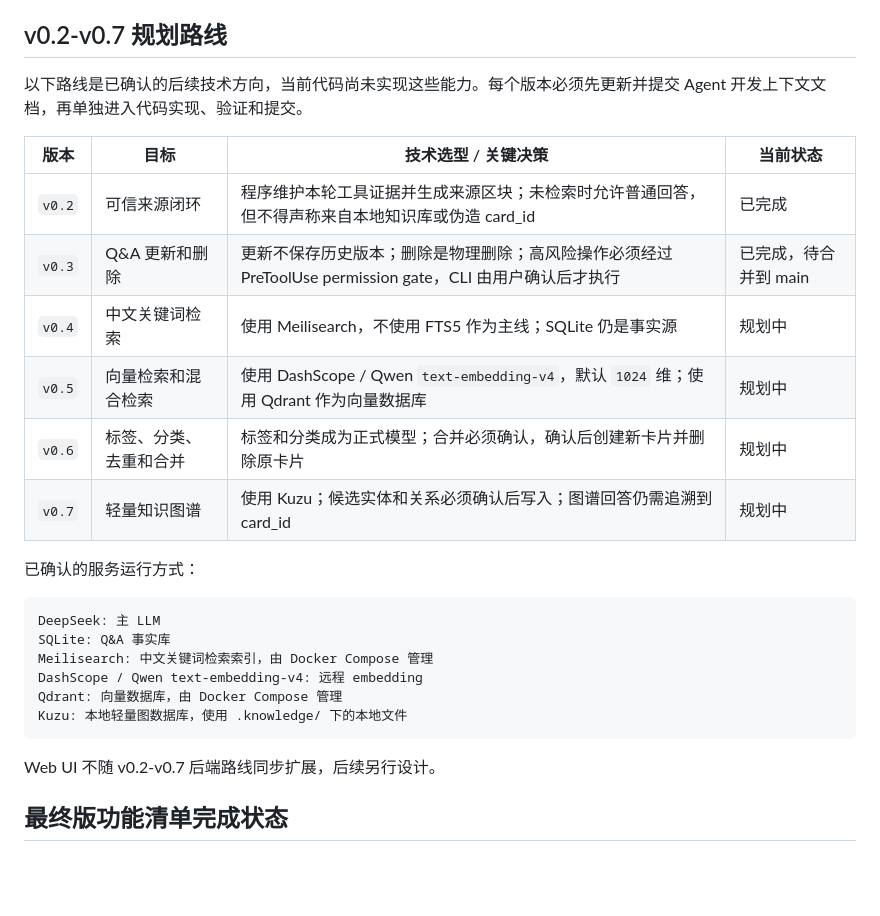
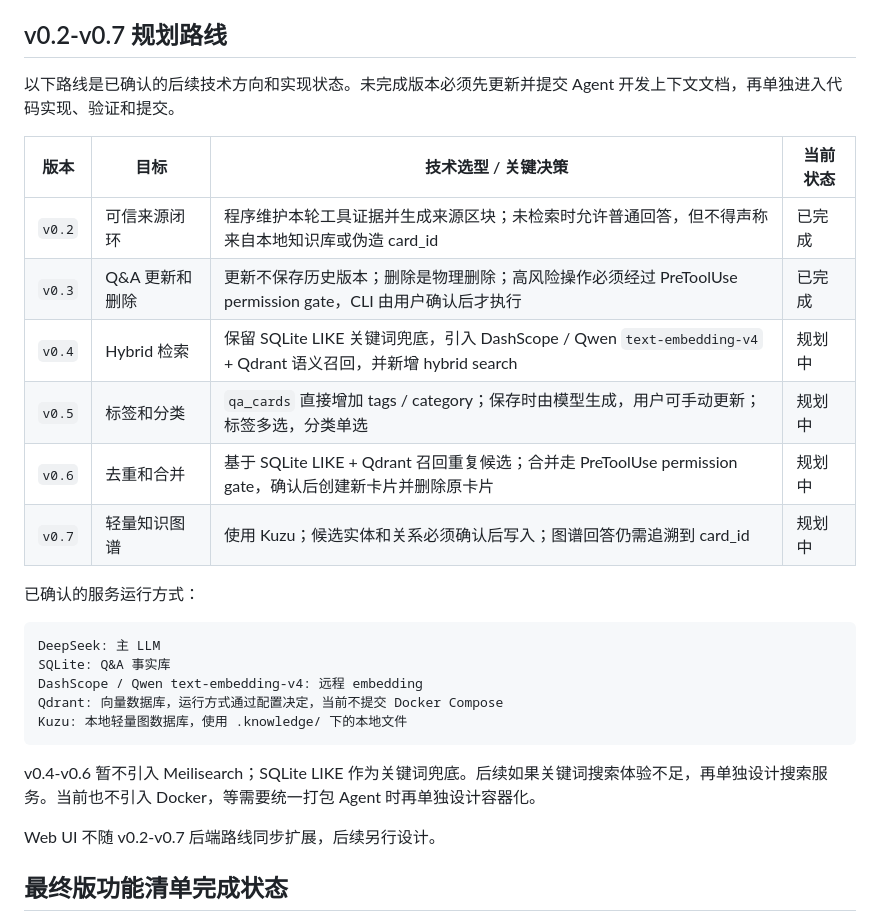
Before and after one commit to squarefive/personal-knowledge-agent-harness, a Markdown page: README.md, the part around the change. GitHub-like rendering; blank space fills up the shorter version.

Commit message:
docs: define v0.4-v0.6 hybrid search governance roadmap

````diff
--- a/README.md
+++ b/README.md
@@ -204,15 +204,15 @@ Agent> 回答... 来源 card_id: ...
 
 ## v0.2-v0.7 规划路线
 
-以下路线是已确认的后续技术方向，当前代码尚未实现这些能力。每个版本必须先更新并提交 Agent 开发上下文文档，再单独进入代码实现、验证和提交。
+以下路线是已确认的后续技术方向和实现状态。未完成版本必须先更新并提交 Agent 开发上下文文档，再单独进入代码实现、验证和提交。
 
 | 版本 | 目标 | 技术选型 / 关键决策 | 当前状态 |
 |---|---|---|---|
 | `v0.2` | 可信来源闭环 | 程序维护本轮工具证据并生成来源区块；未检索时允许普通回答，但不得声称来自本地知识库或伪造 card_id | 已完成 |
-| `v0.3` | Q&A 更新和删除 | 更新不保存历史版本；删除是物理删除；高风险操作必须经过 PreToolUse permission gate，CLI 由用户确认后才执行 | 已完成，待合并到 main |
-| `v0.4` | 中文关键词检索 | 使用 Meilisearch，不使用 FTS5 作为主线；SQLite 仍是事实源 | 规划中 |
-| `v0.5` | 向量检索和混合检索 | 使用 DashScope / Qwen `text-embedding-v4`，默认 `1024` 维；使用 Qdrant 作为向量数据库 | 规划中 |
-| `v0.6` | 标签、分类、去重和合并 | 标签和分类成为正式模型；合并必须确认，确认后创建新卡片并删除原卡片 | 规划中 |
+| `v0.3` | Q&A 更新和删除 | 更新不保存历史版本；删除是物理删除；高风险操作必须经过 PreToolUse permission gate，CLI 由用户确认后才执行 | 已完成 |
+| `v0.4` | Hybrid 检索 | 保留 SQLite LIKE 关键词兜底，引入 DashScope / Qwen `text-embedding-v4` + Qdrant 语义召回，并新增 hybrid search | 规划中 |
+| `v0.5` | 标签和分类 | `qa_cards` 直接增加 tags / category；保存时由模型生成，用户可手动更新；标签多选，分类单选 | 规划中 |
+| `v0.6` | 去重和合并 | 基于 SQLite LIKE + Qdrant 召回重复候选；合并走 PreToolUse permission gate，确认后创建新卡片并删除原卡片 | 规划中 |
 | `v0.7` | 轻量知识图谱 | 使用 Kuzu；候选实体和关系必须确认后写入；图谱回答仍需追溯到 card_id | 规划中 |
 
 已确认的服务运行方式：
@@ -220,11 +220,12 @@ Agent> 回答... 来源 card_id: ...
 ```text
 DeepSeek: 主 LLM
 SQLite: Q&A 事实库
-Meilisearch: 中文关键词检索索引，由 Docker Compose 管理
 DashScope / Qwen text-embedding-v4: 远程 embedding
-Qdrant: 向量数据库，由 Docker Compose 管理
+Qdrant: 向量数据库，运行方式通过配置决定，当前不提交 Docker Compose
 Kuzu: 本地轻量图数据库，使用 .knowledge/ 下的本地文件
 ```
+
+v0.4-v0.6 暂不引入 Meilisearch；SQLite LIKE 作为关键词兜底。后续如果关键词搜索体验不足，再单独设计搜索服务。当前也不引入 Docker，等需要统一打包 Agent 时再单独设计容器化。
 
 Web UI 不随 v0.2-v0.7 后端路线同步扩展，后续另行设计。
 
````
Also changed, not shown: docs/agents/local-qa-knowledge-agent.md (+84 -30 lines).
